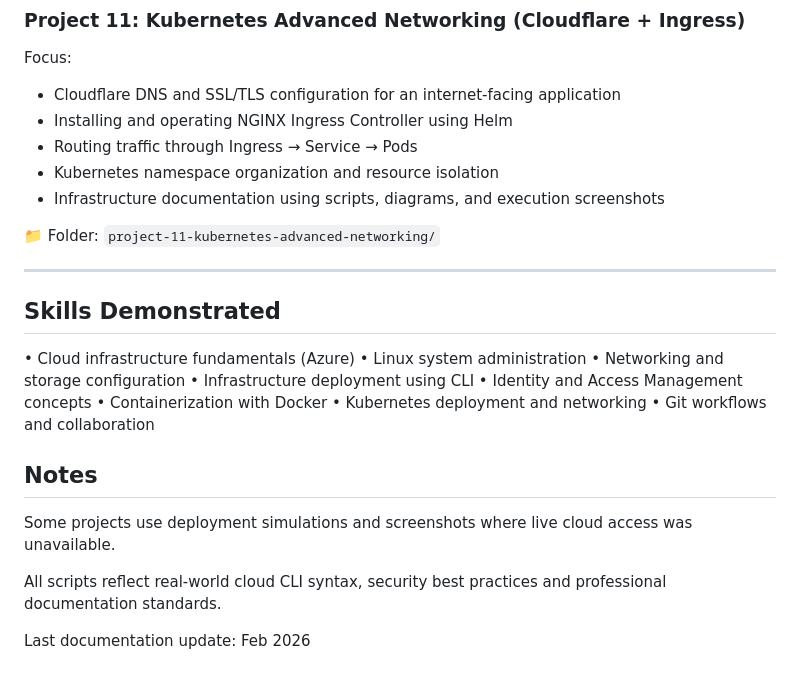
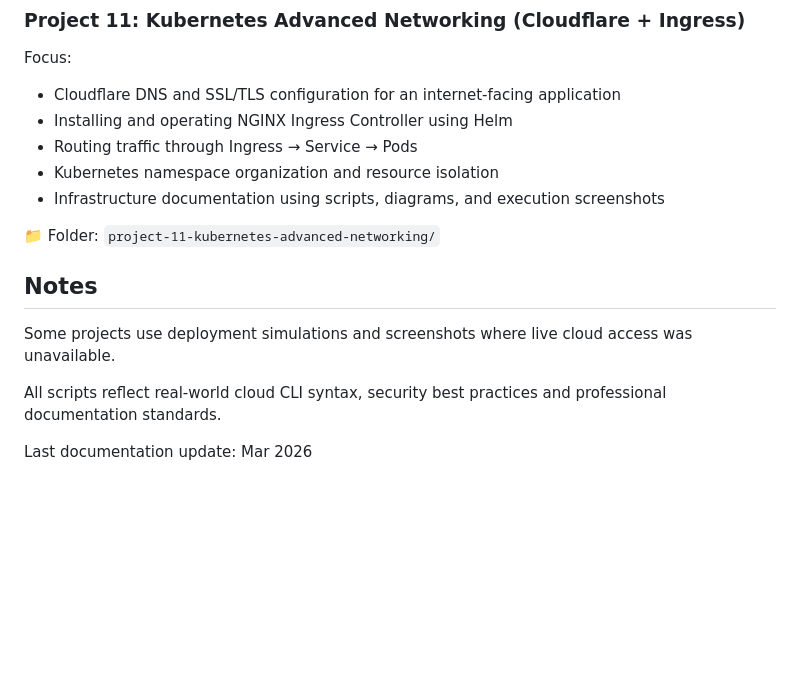
Before and after one commit to Francessmarty/cloud-devops-foundations, a Markdown page: README.md, the part around one of its changes. Drawn GitHub-style; blank space fills up the shorter version.

```diff
--- a/README.md
+++ b/README.md
@@ -161,18 +161,6 @@ Focus:
 
 📁 Folder: `project-11-kubernetes-advanced-networking/`
 
-----
-
-## Skills Demonstrated
-
-• Cloud infrastructure fundamentals (Azure)
-• Linux system administration
-• Networking and storage configuration
-• Infrastructure deployment using CLI
-• Identity and Access Management concepts
-• Containerization with Docker
-• Kubernetes deployment and networking
-• Git workflows and collaboration
 
 ## Notes
 
@@ -180,4 +168,4 @@ Some projects use deployment simulations and screenshots where live cloud access
 
 All scripts reflect real-world cloud CLI syntax, security best practices and professional documentation standards.
 
-Last documentation update: Feb 2026
+Last documentation update: Mar 2026
```
Also changed, not shown: other parts of README.md (+1 -1 lines).
